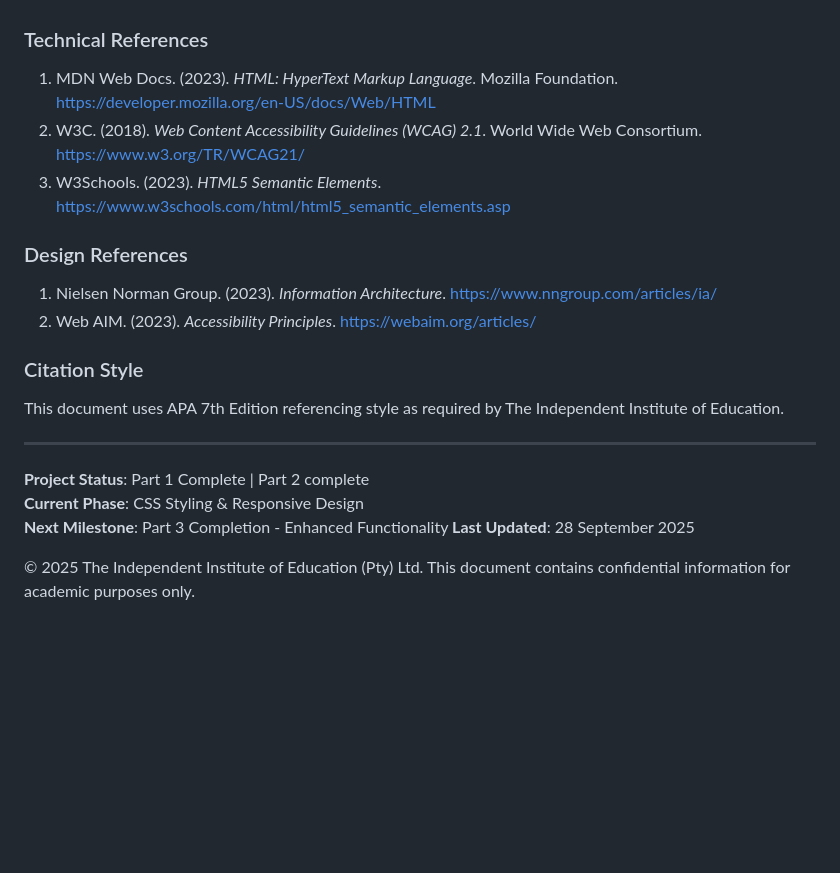
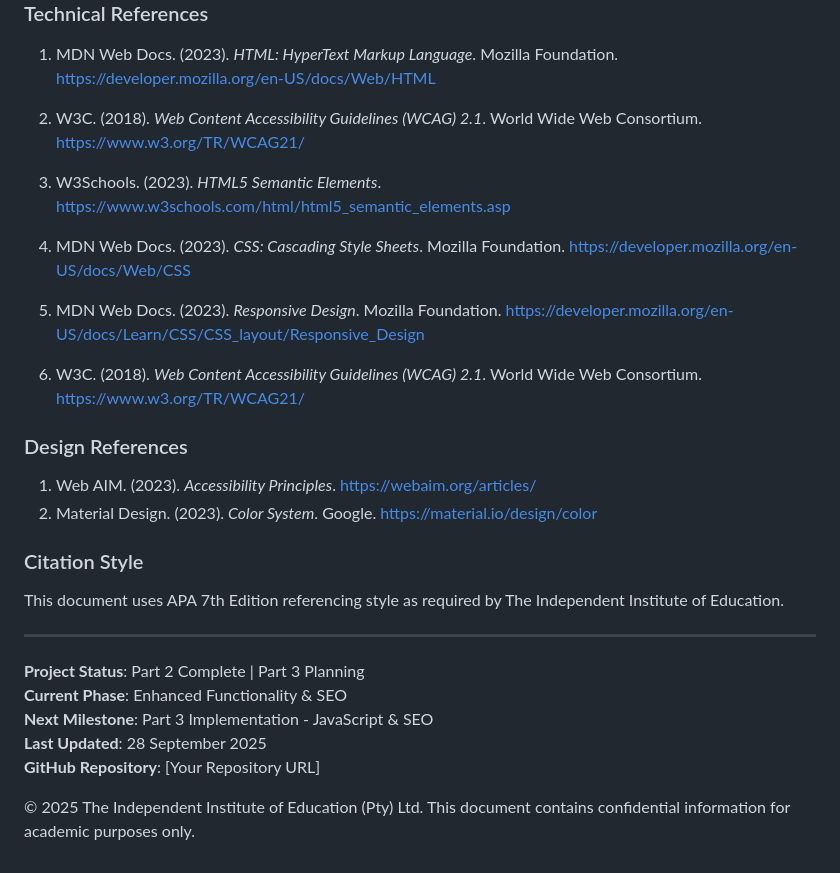
Before and after one commit to jabu1lani/ST10467452---Jabulani-Maphakela---WEDE502w, a Markdown page: READ.md, the part around one of its changes. Drawn GitHub-style; blank space fills up the shorter version.

```diff
--- a/READ.md
+++ b/READ.md
@@ -109,10 +153,14 @@ The GreenEarth Community Garden website is a comprehensive digital platform desi
 2. W3C. (2018). _Web Content Accessibility Guidelines (WCAG) 2.1_. World Wide Web Consortium. https://www.w3.org/TR/WCAG21/
 3. W3Schools. (2023). _HTML5 Semantic Elements_. https://www.w3schools.com/html/html5_semantic_elements.asp
 
+4. MDN Web Docs. (2023). _CSS: Cascading Style Sheets_. Mozilla Foundation. https://developer.mozilla.org/en-US/docs/Web/CSS
+5. MDN Web Docs. (2023). _Responsive Design_. Mozilla Foundation. https://developer.mozilla.org/en-US/docs/Learn/CSS/CSS_layout/Responsive_Design
+6. W3C. (2018). _Web Content Accessibility Guidelines (WCAG) 2.1_. World Wide Web Consortium. https://www.w3.org/TR/WCAG21/
+
 ### Design References
 
-1. Nielsen Norman Group. (2023). _Information Architecture_. https://www.nngroup.com/articles/ia/
-2. Web AIM. (2023). _Accessibility Principles_. https://webaim.org/articles/
+1. Web AIM. (2023). _Accessibility Principles_. https://webaim.org/articles/
+2. Material Design. (2023). _Color System_. Google. https://material.io/design/color
 
 ### Citation Style
 
@@ -120,9 +168,10 @@ This document uses APA 7th Edition referencing style as required by The Independ
 
 ---
 
-**Project Status**: Part 1 Complete | Part 2 complete
-**Current Phase**: CSS Styling & Responsive Design
-**Next Milestone**: Part 3 Completion - Enhanced Functionality
+**Project Status**: Part 2 Complete | Part 3 Planning
+**Current Phase**: Enhanced Functionality & SEO
+**Next Milestone**: Part 3 Implementation - JavaScript & SEO
 **Last Updated**: 28 September 2025
+**GitHub Repository**: [Your Repository URL]
 
 © 2025 The Independent Institute of Education (Pty) Ltd. This document contains confidential information for academic purposes only.
```
Also changed, not shown: other parts of READ.md (+45 -1 lines).
